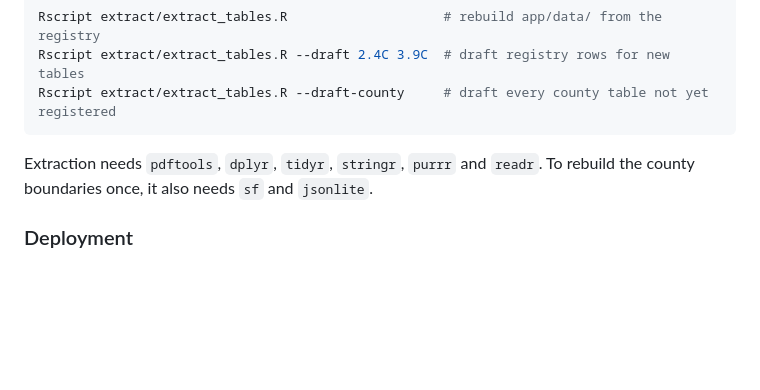
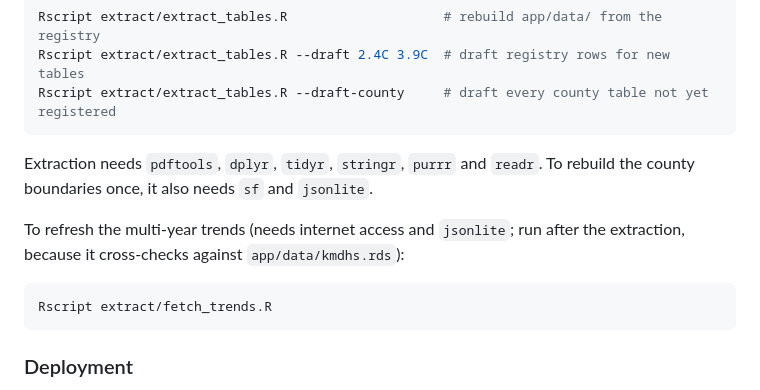
Before and after one commit to bonfaceosindi/kenya-mdhs-dashboard, a Markdown page: README.md, the part around one of its changes. Drawn GitHub-style; blank space fills up the shorter version.

````diff
--- a/README.md
+++ b/README.md
@@ -188,6 +216,13 @@ Rscript extract/extract_tables.R --draft-county     # draft every county table n
 Extraction needs `pdftools`, `dplyr`, `tidyr`, `stringr`, `purrr` and `readr`. To rebuild the
 county boundaries once, it also needs `sf` and `jsonlite`.
 
+To refresh the multi-year trends (needs internet access and `jsonlite`; run after the extraction,
+because it cross-checks against `app/data/kmdhs.rds`):
+
+```bash
+Rscript extract/fetch_trends.R
+```
+
 ### Deployment
 
 Every push to `main` triggers `.github/workflows/deploy.yml`. The workflow exports `app/` with
````
Also changed, not shown: other parts of README.md (+39 -8 lines), app/about.md (+12 -2 lines), screenshots/trends.png (added), 7 other files.
